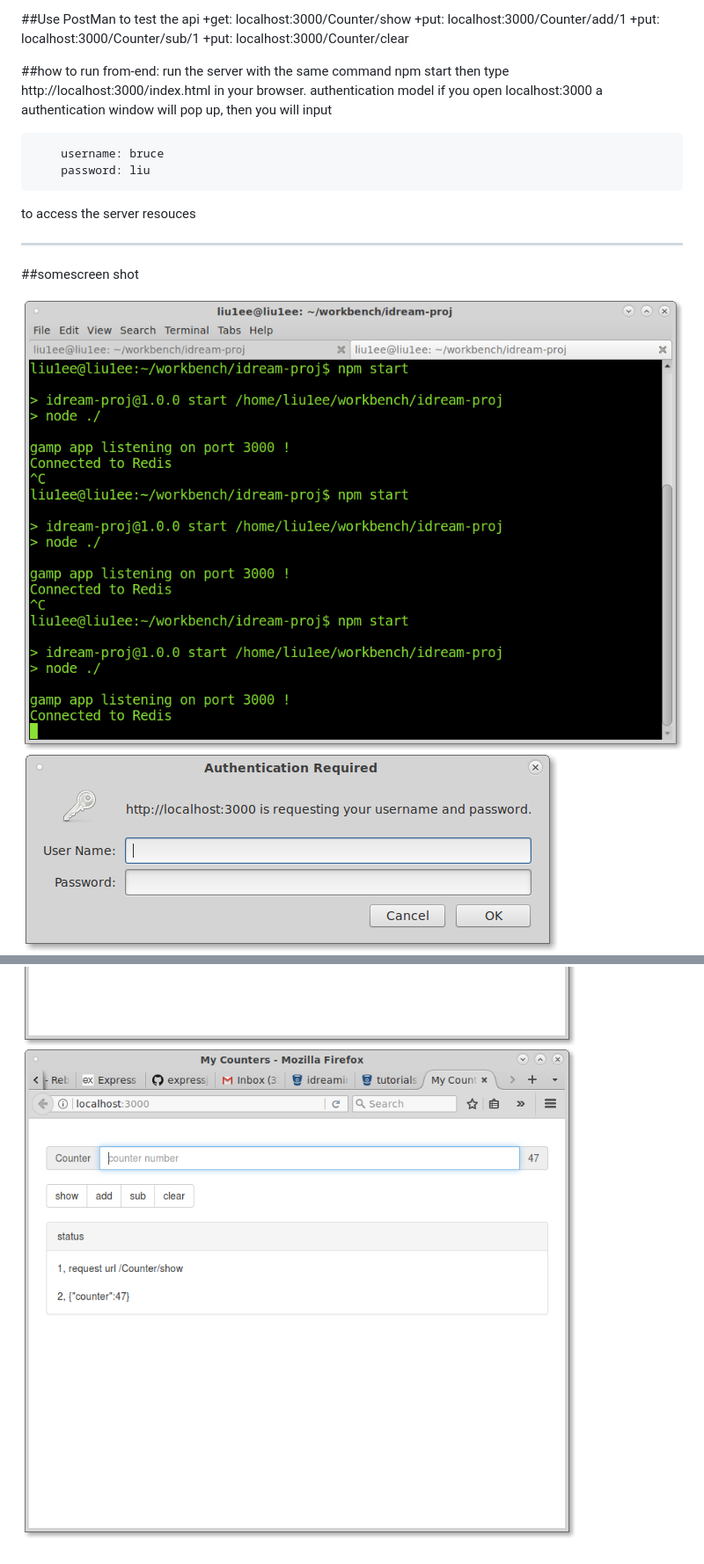
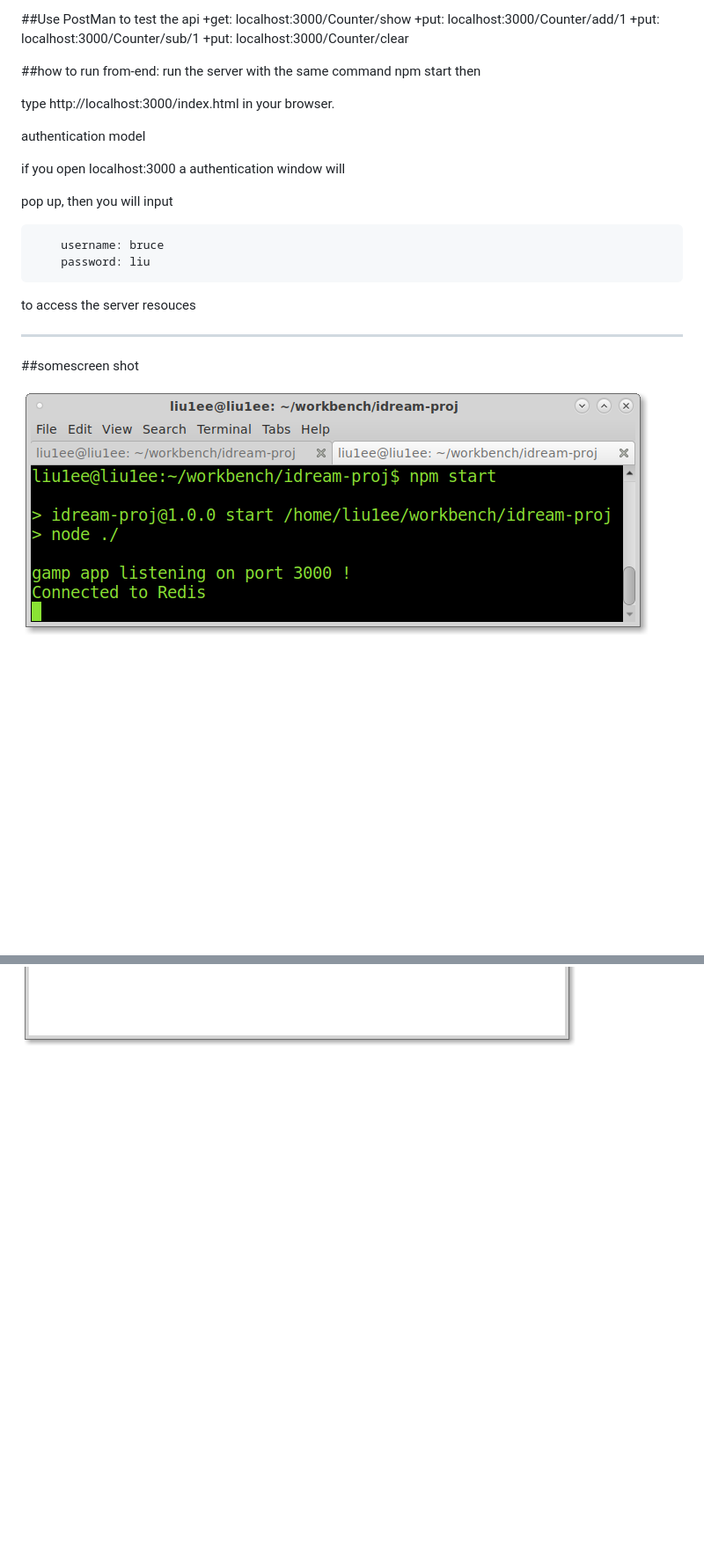
Before and after one commit to brucelau-github/idream-proj, a Markdown page: README.md, 2 parts joined by grey strips. Shown: that part at 88% size. Drawn GitHub-style; pictures changed too: readmeimg/cmd.png (added); blank space fills up the shorter version.

Commit message:
add remove some image

````diff
--- a/README.md
+++ b/README.md
@@ -16,9 +16,13 @@ a sample project to use nodejs to build a RESTfull API server
 
 ##how to run from-end:
 run the server with the same  command  npm start then
+
 type  http://localhost:3000/index.html in your browser.
+
 authentication model
+
 if you open localhost:3000 a authentication window will
+
 pop up, then you will input
 ```
 	username: bruce
@@ -28,10 +32,8 @@ to access the server resouces
 ****
 ##somescreen shot
 
-![](readmeimg/commd.png)
-![](readmeimg/loginBasic.png)
+![](readmeimg/cmd.png)
 ![](readmeimg/postman_auth.png)
 ![](readmeimg/postman_auth_sub.png)
 ![](readmeimg/postman_unauth.png)
 ![](readmeimg/ui.png)
-![](readmeimg/UIweb.png)
````
